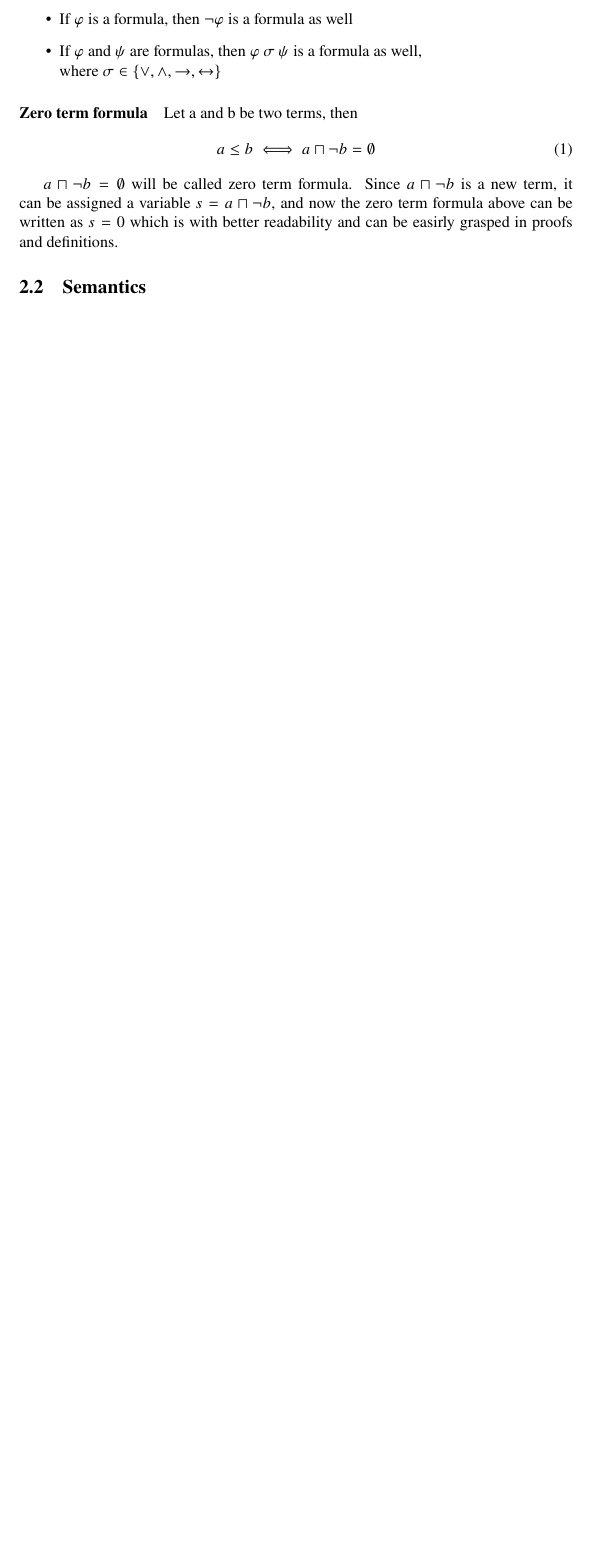
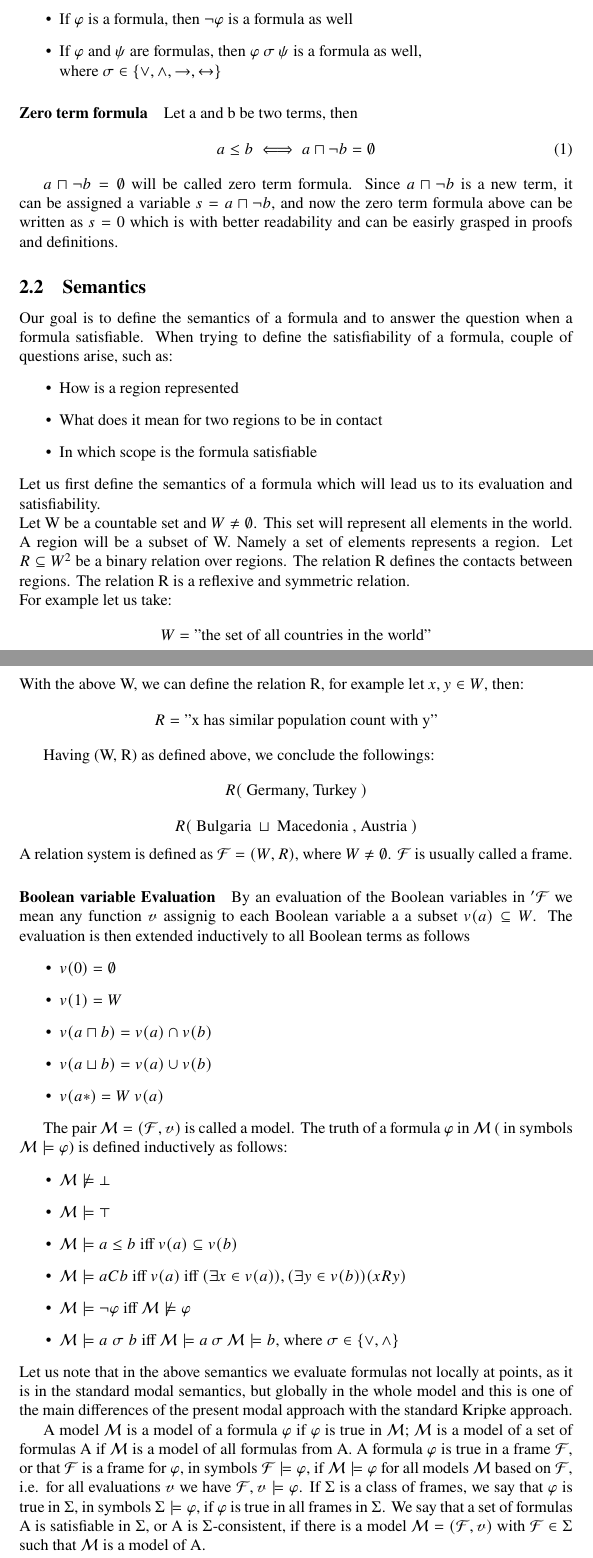
Before and after one commit to Anton94/modal_logic_formula_prover, a LaTeX document (documentation/mao_doc.tex): part of page 8 of 13 before the commit and two parts of pages 8 and 9 of 14 after it, the two joined at a grey line, cut so that both start at the same text, the shorter picture padded with empty space. Compiled offline with pdfLaTeX.

Commit message:
addin semantics mao

```diff
--- a/documentation/mao_doc.tex
+++ b/documentation/mao_doc.tex
@@ -313,6 +313,64 @@ is defined by the following inductive definition:
 
 
 	\subsection{Semantics}
+Our goal is to define the semantics of a formula and to answer the question when a formula satisfiable.
+When trying to define the satisfiability of a formula, couple of questions arise, such as:
+		\begin{itemize}
+			\item How is a region represented
+			\item What does it mean for two regions to be in contact
+			\item In which scope is the formula satisfiable
+		\end{itemize}
+Let us first define the semantics of a formula which will lead us to its evaluation and satisfiability.
+\newline
+Let W be a countable set and $W \neq \emptyset$. This set will represent all elements in the world.
+A region will be a subset of W. Namely a set of elements represents a region.
+Let $R \subseteq W^2$ be a binary relation over regions. The relation R defines the contacts between regions.
+The relation R is a reflexive and symmetric relation. \\
+For example let us take:
+		\begin{equation*}
+			W = \text{"the set of all countries in the world"}
+		\end{equation*}
+With the above W, we can define the relation R, for example let $x, y \in W$, then:
+		\begin{equation*}
+			R = \text{"x has similar population count with y"}
+		\end{equation*}
+
+Having (W, R) as defined above, we conclude the followings:
+		\begin{equation*}
+			R(\text{ Germany, Turkey })
+		 \end{equation*}
+		\begin{equation*}
+			R(\text{ Bulgaria } \sqcup \text{ Macedonia , Austria })
+		 \end{equation*}
+A relation system is defined as $\mathcal{F} = (W, R)$, where $W \neq \emptyset$. $\mathcal{F}$ is usually called a frame.
+
+	\paragraph{Boolean variable Evaluation}
+By  an evaluation of the Boolean variables in $'\mathcal{F}$ we mean any function $\mathscr{v}$ assignig to each Boolean variable a a subset $v(a) \subseteq W$. The evaluation is then extended inductively to all Boolean terms as follows
+		\begin{itemize}
+			\item $v(0) = \emptyset$
+			\item $v(1) = W$
+			\item $v(a \sqcap b) = v(a) \cap v(b)$
+			\item $v(a \sqcup b) = v(a) \cup v(b)$
+			\item $v(a*) = W \ v(a)$
+		\end{itemize}
+
+The pair $\mathcal{M} = (\mathcal{F}, \mathscr{v})$ is called a model. The truth of a formula $\varphi$ in $\mathcal{M}$ ( in symbols $\mathcal{M} \models \varphi$) is defined inductively as follows:
+		\begin{itemize}
+			\item $\mathcal{M} \not\models \bot$
+			\item $\mathcal{M} \models \top$
+			\item $\mathcal{M} \models a \leq b \text{ iff } v(a) \subseteq v(b)$
+			\item $\mathcal{M} \models aCb \text{ iff } v(a) \text{ iff } (\exists x \in v(a)), (\exists y \in v(b)) (xRy)$
+			\item $\mathcal{M} \models \neg \varphi \text{ iff } \mathcal{M} \not\models \varphi$
+			\item $\mathcal{M} \models a \; \sigma \; b \text{ iff } \mathcal{M} \models a \: \sigma \: \mathcal{M} \models b$, where $\sigma \in \{ \vee, \wedge \}$
+		\end{itemize}
+Let us note that in the above semantics we evaluate formulas not locally at points, as it is in the standard modal semantics, but globally in the whole model and this is one of the main differences of the present modal approach with the standard Kripke approach.
+
+A model $\mathcal{M}$ is a model of a formula $\varphi$  if $\varphi$ is true in $\mathcal{M}$; $\mathcal{M}$ is a model of a set of formulas A if $\mathcal{M}$ is
+a model of all formulas from A. A formula $\varphi$ is true in a frame $\mathcal{F}$, or that $\mathcal{F}$ is a frame for $\varphi$, in symbols $\mathcal{F} \models \varphi$,
+if $\mathcal{M} \models \varphi$ for all models $\mathcal{M}$ based on $\mathcal{F}$, i.e. for all evaluations $\mathscr{v}$ we have $\mathcal{F}, \mathscr{v} \models \varphi$.
+If $\Sigma$ is a class of frames, we say that $\varphi$ is true in $\Sigma$, in symbols $\Sigma \models \varphi$, if $\varphi$ is true in all frames in $\Sigma$. We say that a set of
+formulas A is satisfiable in $\Sigma$, or A is $\Sigma$-consistent, if there is a model $\mathcal{M} = (\mathcal{F}, \mathscr{v})$ with $\mathcal{F} \in \Sigma$ such that $\mathcal{M}$
+is a model of A.
 	\newpage
 	\section{Quantative Contact Logics}
 
```
Also changed, not shown: documentation/mao_doc.pdf, documentation/mao_doc.tex (28 more changed lines), 1 other file.
